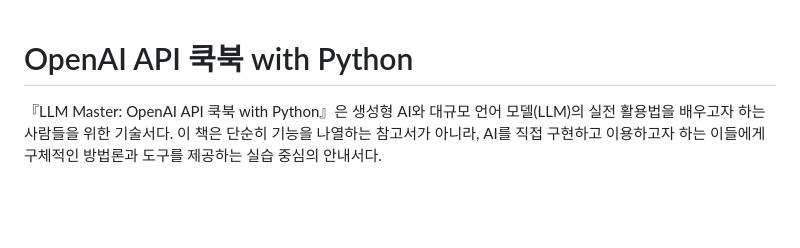
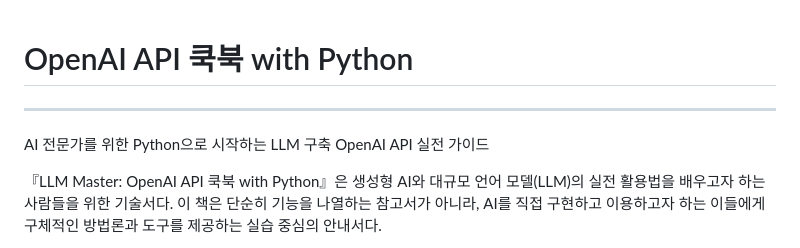
Before and after one commit to no-wave/llm-master-openai-cookbook, a Markdown page: README.md, the part around the change. Rendered like a GitHub page; blank space fills up the shorter version.

```diff
--- a/README.md
+++ b/README.md
@@ -1,4 +1,6 @@
 # OpenAI API 쿡북 with Python
+---
+AI 전문가를 위한 Python으로 시작하는 LLM 구축 OpenAI API 실전 가이드
 
 『LLM Master: OpenAI API 쿡북 with Python』은 생성형 AI와 대규모 언어 모델(LLM)의 실전 활용법을 배우고자 하는 사람들을 위한 기술서다. 이 책은 단순히 기능을 나열하는 참고서가 아니라, AI를 직접 구현하고 이용하고자 하는 이들에게 구체적인 방법론과 도구를 제공하는 실습 중심의 안내서다.
 
```
